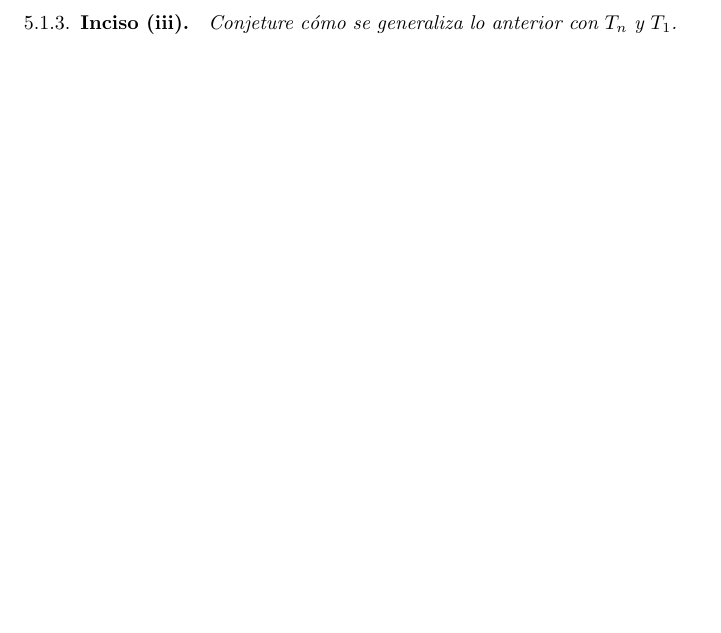
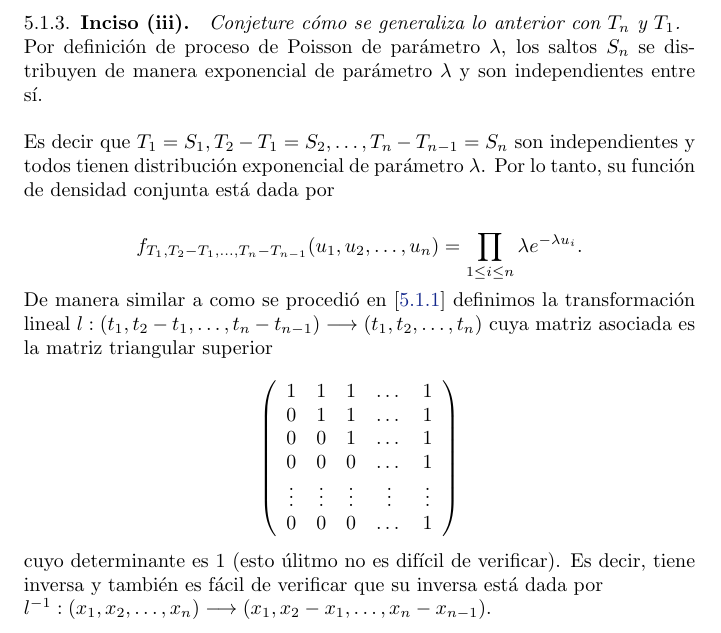
Before and after one commit to bloodyvesp/stocasticprocesses, a LaTeX problem sheet (tareas.tex, which reads tarea5/problema5_1/inciso5_1_3.tex): part of page 114 of 131, cut so that both start at the same text, the shorter picture padded with empty space. Compiled offline with pdfLaTeX.

Commit message:
Primera parte de 5.1.3

```diff
--- a/tarea5/problema5_1/inciso5_1_3.tex
+++ b/tarea5/problema5_1/inciso5_1_3.tex
@@ -1,3 +1,34 @@
 \emph{
 	Conjeture c\'omo se  generaliza lo anterior con $T_n$ y $T_1$.
 }
+
+Por definición de proceso de Poisson de parámetro $\lambda$, los saltos $S_n$ se distribuyen
+de manera exponencial de parámetro $\lambda$ y son independientes entre sí.\pn
+
+Es decir que $T_1 = S_1, T_2 - T_1 = S_2, \dots, T_n - T_{n-1} = S_n$ son independientes y
+todos tienen distribución exponencial de parámetro $\lambda$. Por lo tanto, su función
+de densidad conjunta está dada por
+
+\begin{align}
+    f_{T_1, T_2 - T_1, \dots, T_n - T_{n-1}}(u_1, u_2, \dots, u_n)  &=  \prod_{1 \leq i \leq n} \lambda e^{-\lambda u_i}.
+\end{align}
+
+De manera similar a como se procedió en [\ref{problema5_1:inciso1}] definimos la transformación lineal
+$l: (t_1, t_2 - t_1, \dots, t_n - t_{n-1}) \longrightarrow (t_1, t_2, \dots, t_n)$ cuya matriz asociada es la
+matriz triangular superior
+
+\[
+    \left(
+            \begin{array}{ccccc}
+                    1       &   1       & 1      &\dots   &  1      \\
+                    0       &   1       & 1      &\dots   &  1      \\
+                    0       &   0       & 1      &\dots   &  1      \\
+                    0       &   0       & 0      &\dots   &  1      \\
+                    \vdots  &   \vdots  & \vdots &\vdots  & \vdots  \\
+                    0       &   0       & 0      &\dots   &  1
+            \end{array}
+    \right)
+\]\pn
+
+cuyo determinante es $1$ (esto úlitmo no es difícil de verificar). Es decir, tiene inversa y también es fácil de verificar que
+su inversa está dada por\par $l^{-1}: (x_1, x_2, \dots, x_n) \longrightarrow (x_1, x_2-x_1, \dots, x_n - x_{n-1})$.
```
Also changed, not shown: 1 other file.
